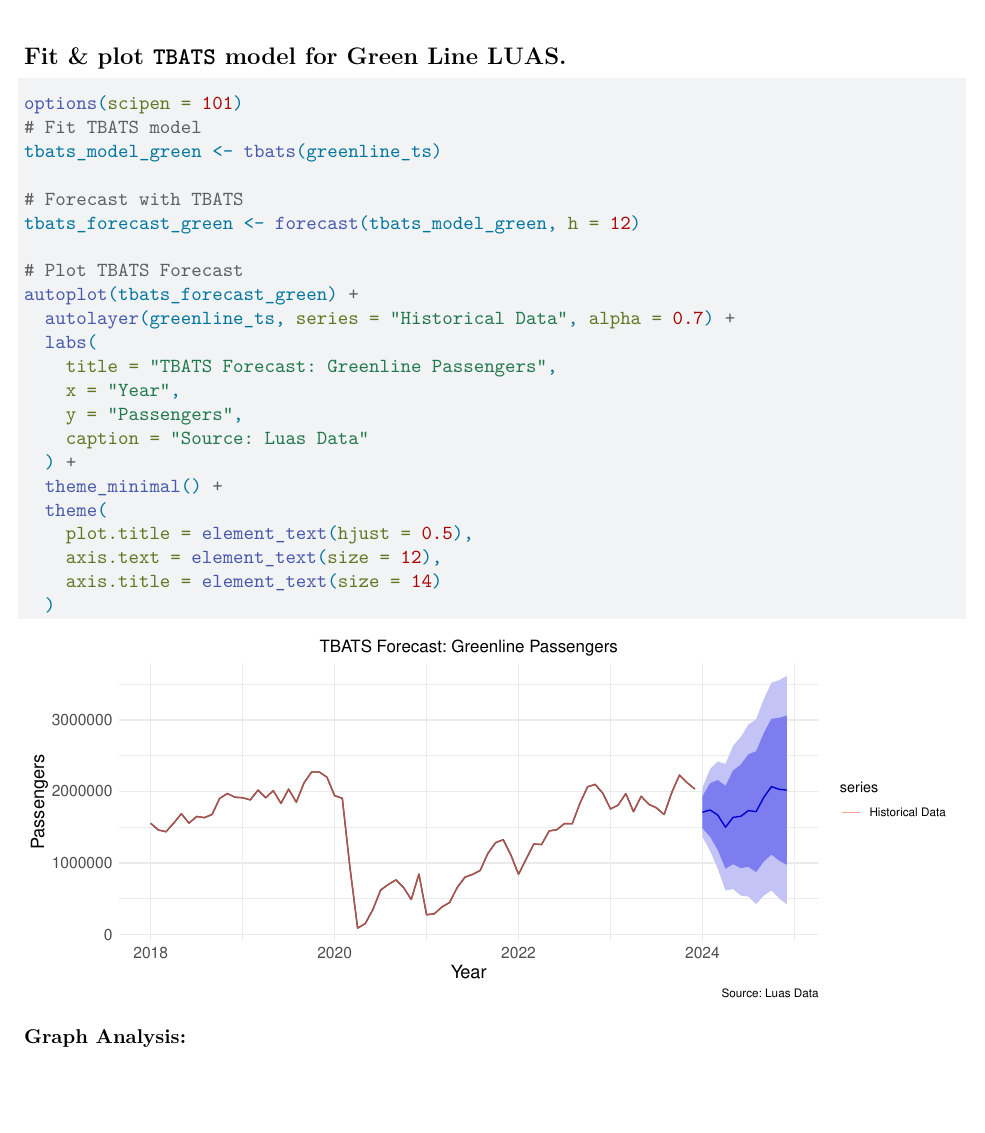
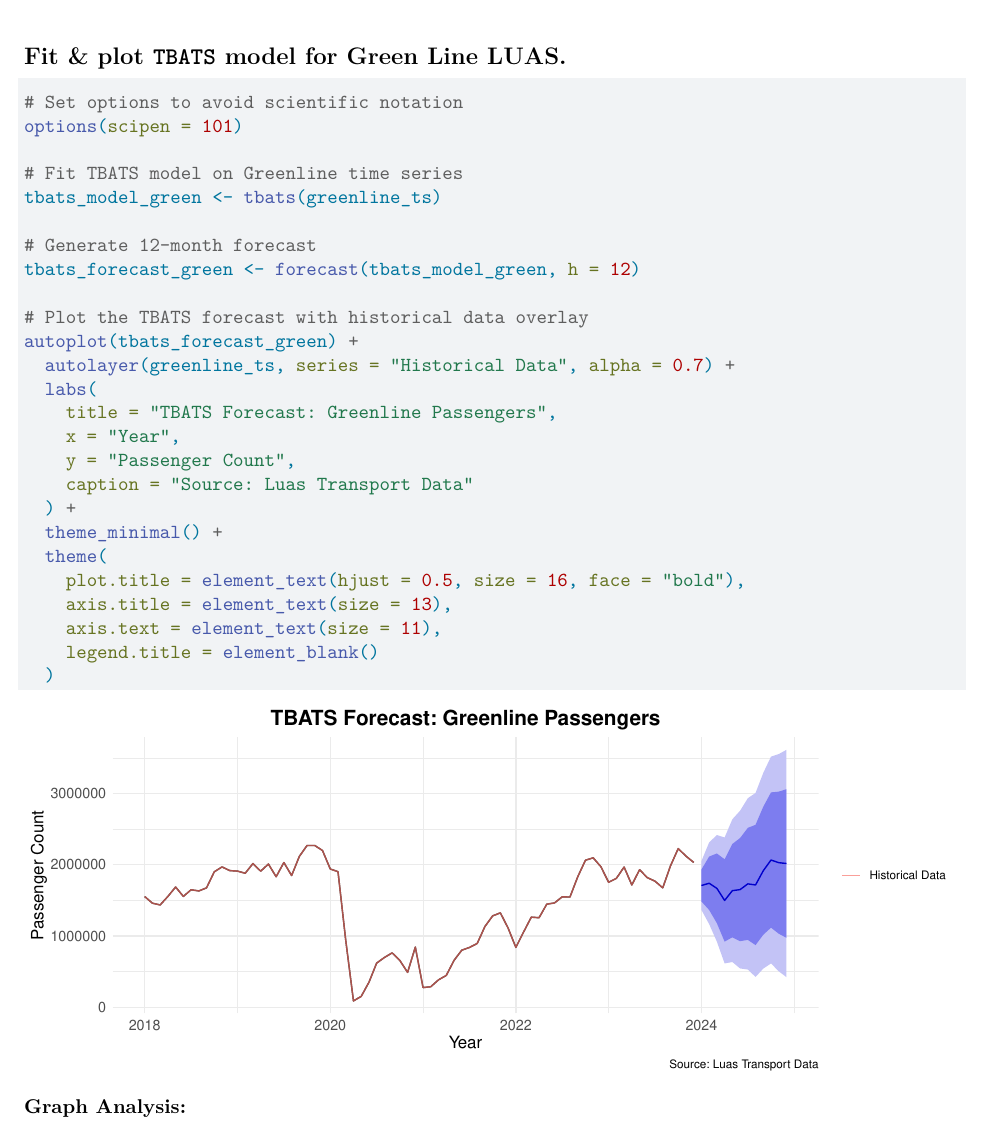
Before and after one commit to ujwal373/Data-Analysis-with-R, a Quarto document (Final_Project_Ujwal_Mojidra(24214941).qmd): part of page 20 of 28, cut so that both start at the same text, the shorter picture padded with empty space. Rendered offline with R 4.5, knitr and Pandoc in place of Quarto, then LaTeX, with nearby package versions.

Commit message:
Done changes in TBATS model graph

````diff
--- a/Final_Project_Ujwal_Mojidra(24214941).qmd
+++ b/Final_Project_Ujwal_Mojidra(24214941).qmd
@@ -561,27 +561,30 @@ greenline_ts <- ts(greenline_data$VALUE, start = c(2018, 1), frequency = 12)
 ## Fit & plot `TBATS` model for Green Line LUAS.
 
 ```{r fig.width= 10, fig.height=4}
+# Set options to avoid scientific notation
 options(scipen = 101)
-# Fit TBATS model
+
+# Fit TBATS model on Greenline time series
 tbats_model_green <- tbats(greenline_ts)
 
-# Forecast with TBATS
+# Generate 12-month forecast
 tbats_forecast_green <- forecast(tbats_model_green, h = 12)
 
-# Plot TBATS Forecast
+# Plot the TBATS forecast with historical data overlay
 autoplot(tbats_forecast_green) +
   autolayer(greenline_ts, series = "Historical Data", alpha = 0.7) +
   labs(
     title = "TBATS Forecast: Greenline Passengers",
     x = "Year",
-    y = "Passengers",
-    caption = "Source: Luas Data"
+    y = "Passenger Count",
+    caption = "Source: Luas Transport Data"
   ) +
   theme_minimal() +
   theme(
-    plot.title = element_text(hjust = 0.5),
-    axis.text = element_text(size = 12),
-    axis.title = element_text(size = 14)
+    plot.title = element_text(hjust = 0.5, size = 16, face = "bold"),
+    axis.title = element_text(size = 13),
+    axis.text = element_text(size = 11),
+    legend.title = element_blank()
   )
 ```
 
````
